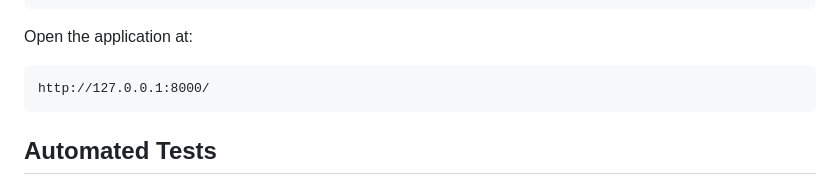
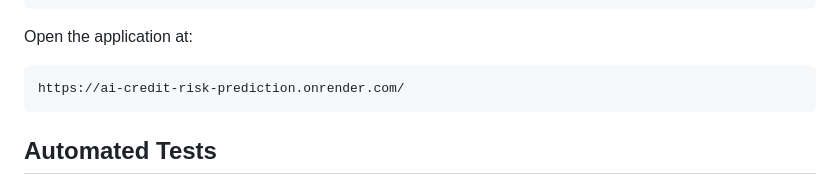
Before and after one commit to padashettishiva711/AI_Credit_Risk_Prediction, a Markdown page: README.md, the part around the change. Drawn GitHub-style.

Commit message:
Update live application URL in README

````diff
--- a/README.md
+++ b/README.md
@@ -241,7 +241,7 @@ python manage.py runserver
 Open the application at:
 
 ```text
-http://127.0.0.1:8000/
+https://ai-credit-risk-prediction.onrender.com/
 ```
 
 ## Automated Tests
````
